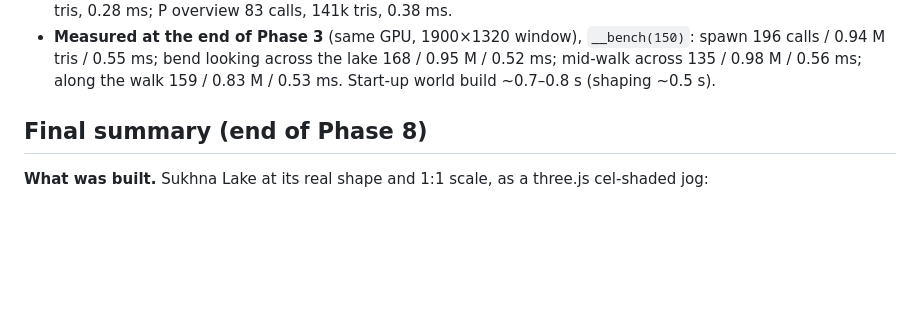
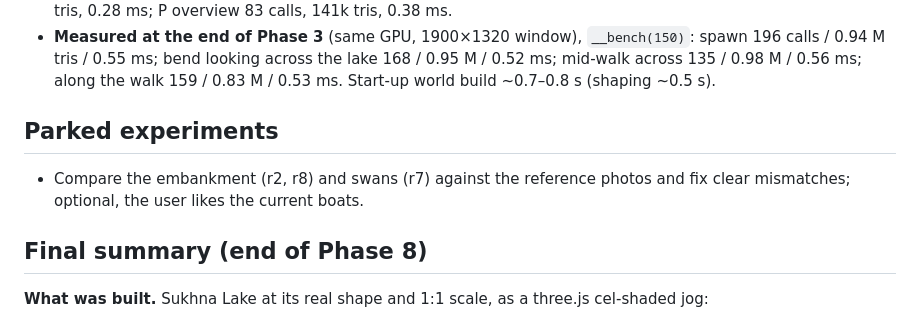
Before and after one commit to Vikraantnegi/sukhna-lake-3d-jogging, a Markdown page: docs/plan.md, the part around the change. GitHub-like rendering; blank space fills up the shorter version.

Commit message:
Plan: park the reference-photo comparison
Adds a "Parked experiments" section to docs/plan.md with the comparison of
the embankment (r2, r8) and swans (r7) against the reference photos, marked
optional since the user likes the current boats.

Co-Authored-By: Claude Opus 5.5 <noreply@anthropic.com>

```diff
--- a/docs/plan.md
+++ b/docs/plan.md
@@ -234,6 +234,10 @@ Source of truth: `docs/brief.md` (the user's brief, verbatim, plus the flat-worl
   - `?stats=1` live readout; `?flat=1` map panel. Keys: drag to look, WASD (Shift faster), P overview, O ink, G grade, R reset.
 - **Measured at the end of Phase 2 (flat)** (RTX 4080 SUPER, ANGLE/D3D11, window 1900×1320, internal 2573×1787), `__bench(200)`: spawn 52 calls, 96k tris, 0.47 ms; mid-walk looking across the lake 69 calls, 109k tris, 0.28 ms; P overview 83 calls, 141k tris, 0.38 ms.
 - **Measured at the end of Phase 3** (same GPU, 1900×1320 window), `__bench(150)`: spawn 196 calls / 0.94 M tris / 0.55 ms; bend looking across the lake 168 / 0.95 M / 0.52 ms; mid-walk across 135 / 0.98 M / 0.56 ms; along the walk 159 / 0.83 M / 0.53 ms. Start-up world build ~0.7–0.8 s (shaping ~0.5 s).
+
+## Parked experiments
+
+- Compare the embankment (r2, r8) and swans (r7) against the reference photos and fix clear mismatches; optional, the user likes the current boats.
 
 ## Final summary (end of Phase 8)
 
```
